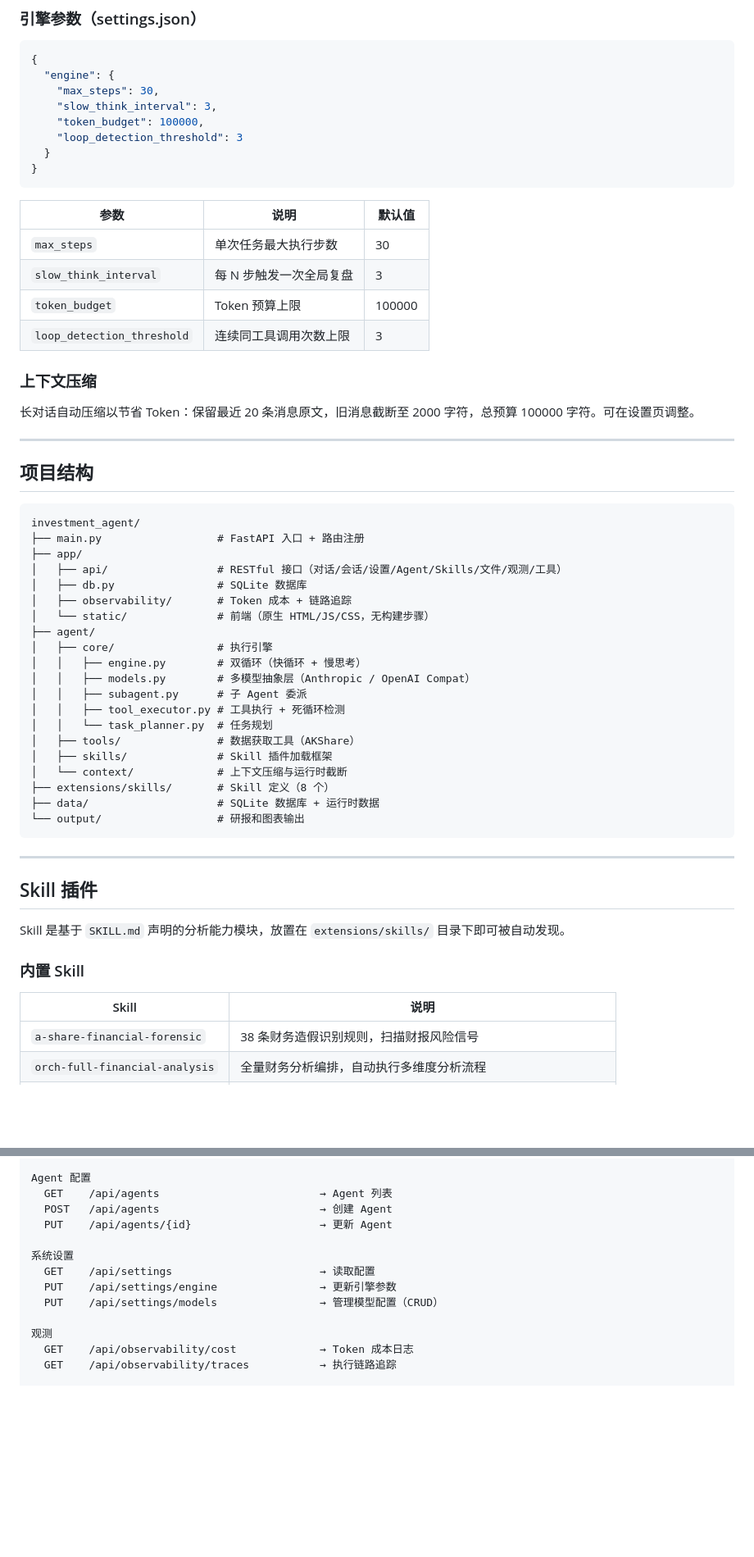
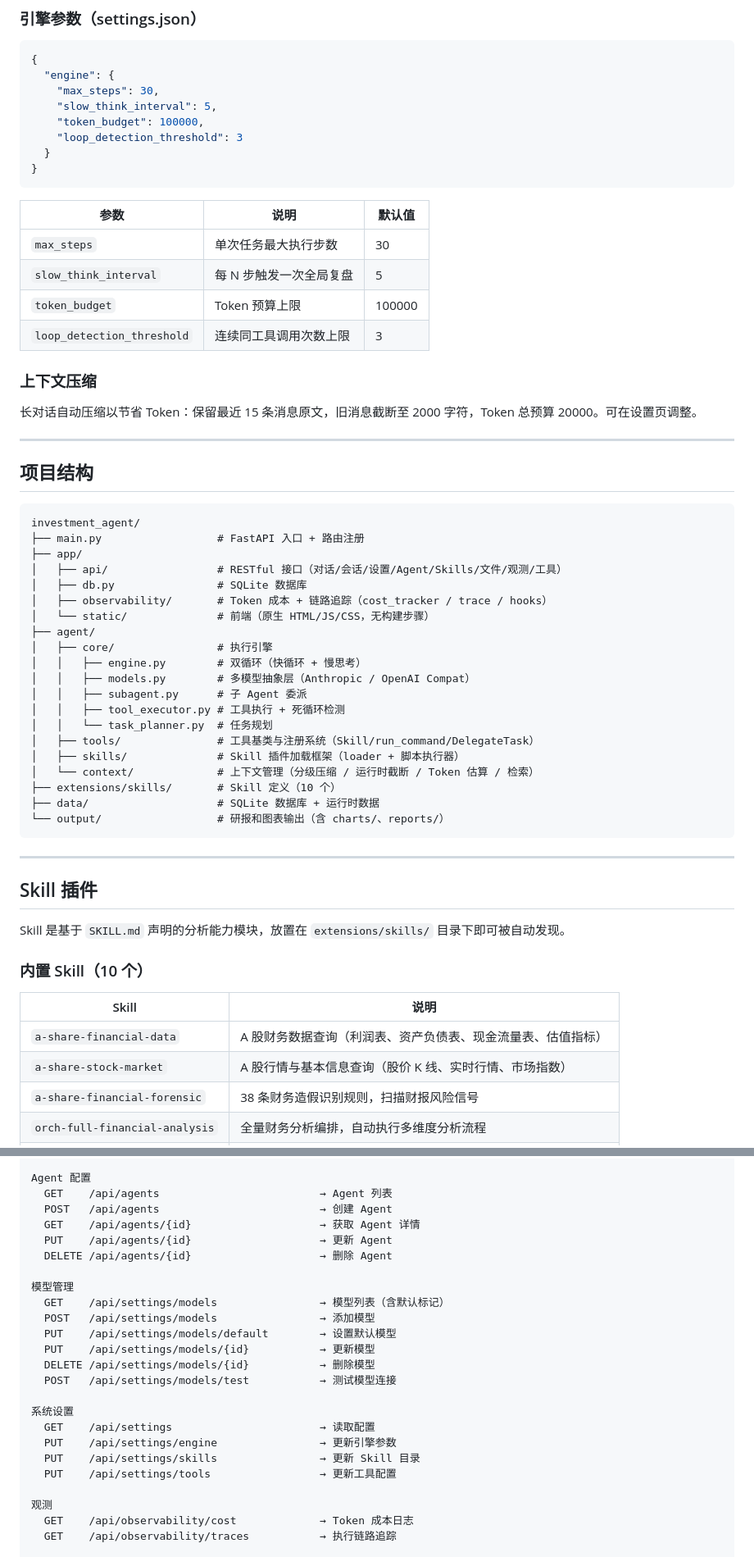
Before and after one commit to hello-lan/investment_agent, a Markdown page: README.md, 2 parts joined by grey strips. Shown at 82% size. Rendered like a GitHub page; blank space fills up the shorter version.

Commit message:
docs: update readme

````diff
--- a/README.md
+++ b/README.md
@@ -69,7 +69,7 @@ Agent 会自动调用工具获取财务数据并生成分析。你也可以上
 {
   "engine": {
     "max_steps": 30,
-    "slow_think_interval": 3,
+    "slow_think_interval": 5,
     "token_budget": 100000,
     "loop_detection_threshold": 3
   }
@@ -79,13 +79,13 @@ Agent 会自动调用工具获取财务数据并生成分析。你也可以上
 | 参数 | 说明 | 默认值 |
 |------|------|--------|
 | `max_steps` | 单次任务最大执行步数 | 30 |
-| `slow_think_interval` | 每 N 步触发一次全局复盘 | 3 |
+| `slow_think_interval` | 每 N 步触发一次全局复盘 | 5 |
 | `token_budget` | Token 预算上限 | 100000 |
 | `loop_detection_threshold` | 连续同工具调用次数上限 | 3 |
 
 ### 上下文压缩
 
-长对话自动压缩以节省 Token：保留最近 20 条消息原文，旧消息截断至 2000 字符，总预算 100000 字符。可在设置页调整。
+长对话自动压缩以节省 Token：保留最近 15 条消息原文，旧消息截断至 2000 字符，Token 总预算 20000。可在设置页调整。
 
 ---
 
@@ -97,7 +97,7 @@ investment_agent/
 ├── app/
 │   ├── api/                 # RESTful 接口（对话/会话/设置/Agent/Skills/文件/观测/工具）
 │   ├── db.py                # SQLite 数据库
-│   ├── observability/       # Token 成本 + 链路追踪
+│   ├── observability/       # Token 成本 + 链路追踪（cost_tracker / trace / hooks）
 │   └── static/              # 前端（原生 HTML/JS/CSS，无构建步骤）
 ├── agent/
 │   ├── core/                # 执行引擎
@@ -106,12 +106,12 @@ investment_agent/
 │   │   ├── subagent.py      # 子 Agent 委派
 │   │   ├── tool_executor.py # 工具执行 + 死循环检测
 │   │   └── task_planner.py  # 任务规划
-│   ├── tools/               # 数据获取工具（AKShare）
-│   ├── skills/              # Skill 插件加载框架
-│   └── context/             # 上下文压缩与运行时截断
-├── extensions/skills/       # Skill 定义（8 个）
+│   ├── tools/               # 工具基类与注册系统（Skill/run_command/DelegateTask）
+│   ├── skills/              # Skill 插件加载框架（loader + 脚本执行器）
+│   └── context/             # 上下文管理（分级压缩 / 运行时截断 / Token 估算 / 检索）
+├── extensions/skills/       # Skill 定义（10 个）
 ├── data/                    # SQLite 数据库 + 运行时数据
-└── output/                  # 研报和图表输出
+└── output/                  # 研报和图表输出（含 charts/、reports/）
 ```
 
 ---
@@ -120,10 +120,12 @@ investment_agent/
 
 Skill 是基于 `SKILL.md` 声明的分析能力模块，放置在 `extensions/skills/` 目录下即可被自动发现。
 
-### 内置 Skill
+### 内置 Skill（10 个）
 
 | Skill | 说明 |
 |-------|------|
+| `a-share-financial-data` | A 股财务数据查询（利润表、资产负债表、现金流量表、估值指标） |
+| `a-share-stock-market` | A 股行情与基本信息查询（股价 K 线、实时行情、市场指数） |
 | `a-share-financial-forensic` | 38 条财务造假识别规则，扫描财报风险信号 |
 | `orch-full-financial-analysis` | 全量财务分析编排，自动执行多维度分析流程 |
 | `split-financial-report` | 将大文件财报按章节拆分，分块处理 |
@@ -173,12 +166,23 @@ schema:
 Agent 配置
   GET    /api/agents                         → Agent 列表
   POST   /api/agents                         → 创建 Agent
+  GET    /api/agents/{id}                    → 获取 Agent 详情
   PUT    /api/agents/{id}                    → 更新 Agent
+  DELETE /api/agents/{id}                    → 删除 Agent
+
+模型管理
+  GET    /api/settings/models                → 模型列表（含默认标记）
+  POST   /api/settings/models                → 添加模型
+  PUT    /api/settings/models/default        → 设置默认模型
+  PUT    /api/settings/models/{id}           → 更新模型
+  DELETE /api/settings/models/{id}           → 删除模型
+  POST   /api/settings/models/test           → 测试模型连接
 
 系统设置
   GET    /api/settings                       → 读取配置
   PUT    /api/settings/engine                → 更新引擎参数
-  PUT    /api/settings/models                → 管理模型配置（CRUD）
+  PUT    /api/settings/skills                → 更新 Skill 目录
+  PUT    /api/settings/tools                 → 更新工具配置
 
 观测
   GET    /api/observability/cost             → Token 成本日志
````
Also changed, not shown: other parts of README.md (+14 -12 lines).
